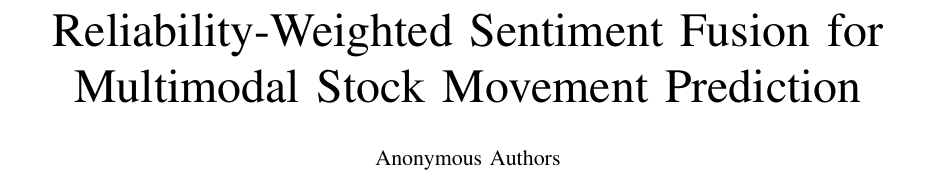
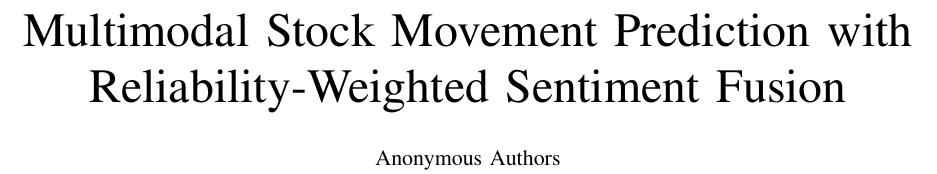
Before and after one commit to inflaton/Multimodal-Stock-Movement-Prediction, a LaTeX paper (docs/main.tex): part of page 1 of 7, cut at the place of the change. Compiled offline with pdfLaTeX.

Commit message:
Update main.tex

```diff
--- a/docs/main.tex
+++ b/docs/main.tex
@@ -32,8 +32,8 @@
 %7. A Task-Specific Multimodal Stock Movement Prediction
 %8. Learning-based Task-Specific Multimodal Stock Movement Prediction
 %%Task-Specific can put before Multimodal or after Multimodal
-\title{Reliability-Weighted Sentiment Fusion for Multimodal Stock Movement Prediction}
-
+% \title{Reliability-Weighted Sentiment Fusion for Multimodal Stock Movement Prediction}
+\title{Multimodal Stock Movement Prediction with Reliability-Weighted Sentiment Fusion}
 \author{\IEEEauthorblockN{Anonymous Authors}}
 
 % For camera-ready, uncomment and fill in:
```
